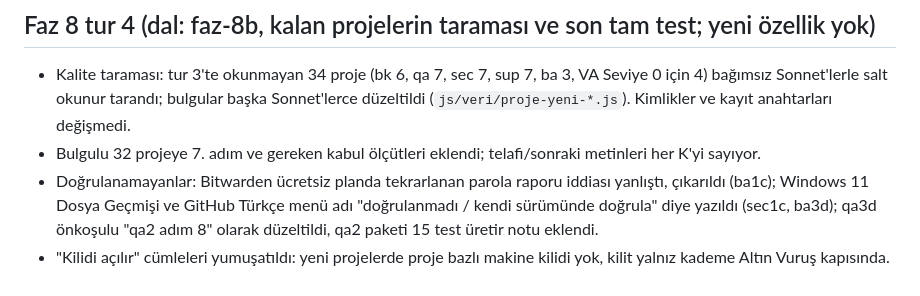
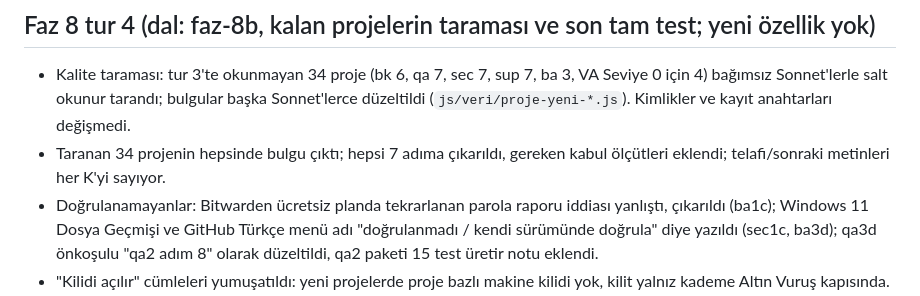
Before and after one commit to yusufydegirmenci/proofpath, a Markdown page: CHANGELOG.md, the part around the change. Drawn GitHub-style.

Commit message:
docs: Faz 8 tur 4 CHANGELOG sayi duzeltmesi
Co-Authored-By: Claude Sonnet 5.5 <noreply@anthropic.com>

```diff
--- a/CHANGELOG.md
+++ b/CHANGELOG.md
@@ -2,7 +2,7 @@
 
 ## Faz 8 tur 4 (dal: faz-8b, kalan projelerin taraması ve son tam test; yeni özellik yok)
 - Kalite taraması: tur 3'te okunmayan 34 proje (bk 6, qa 7, sec 7, sup 7, ba 3, VA Seviye 0 için 4) bağımsız Sonnet'lerle salt okunur tarandı; bulgular başka Sonnet'lerce düzeltildi (`js/veri/proje-yeni-*.js`). Kimlikler ve kayıt anahtarları değişmedi.
-- Bulgulu 32 projeye 7. adım ve gereken kabul ölçütleri eklendi; telafi/sonraki metinleri her K'yi sayıyor.
+- Taranan 34 projenin hepsinde bulgu çıktı; hepsi 7 adıma çıkarıldı, gereken kabul ölçütleri eklendi; telafi/sonraki metinleri her K'yi sayıyor.
 - Doğrulanamayanlar: Bitwarden ücretsiz planda tekrarlanan parola raporu iddiası yanlıştı, çıkarıldı (ba1c); Windows 11 Dosya Geçmişi ve GitHub Türkçe menü adı "doğrulanmadı / kendi sürümünde doğrula" diye yazıldı (sec1c, ba3d); qa3d önkoşulu "qa2 adım 8" olarak düzeltildi, qa2 paketi 15 test üretir notu eklendi.
 - "Kilidi açılır" cümleleri yumuşatıldı: yeni projelerde proje bazlı makine kilidi yok, kilit yalnız kademe Altın Vuruş kapısında.
 
```
